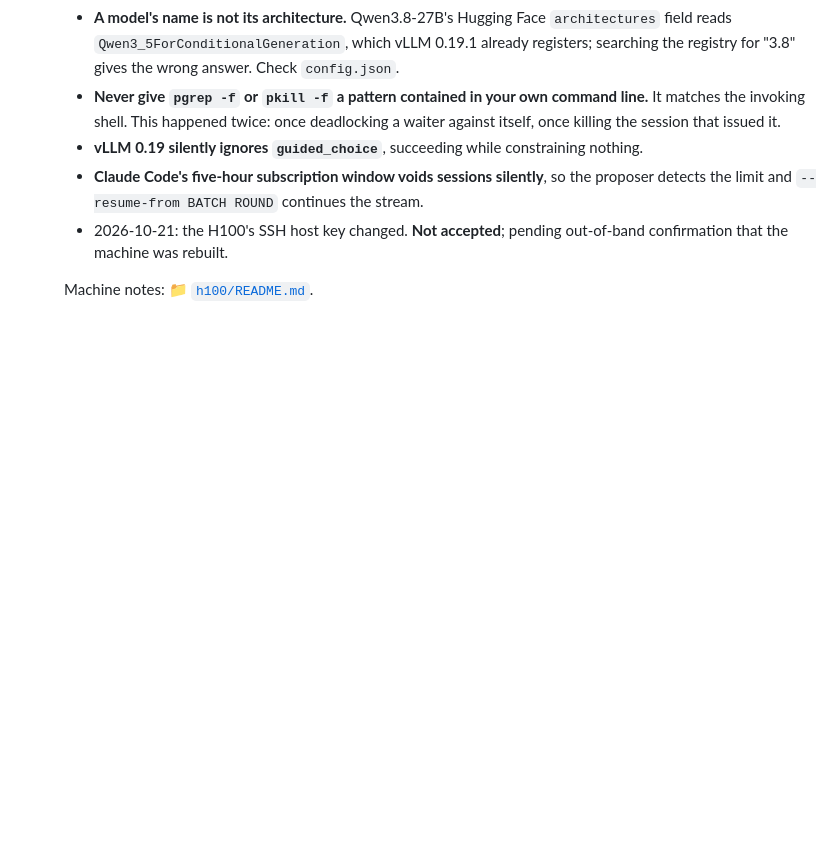
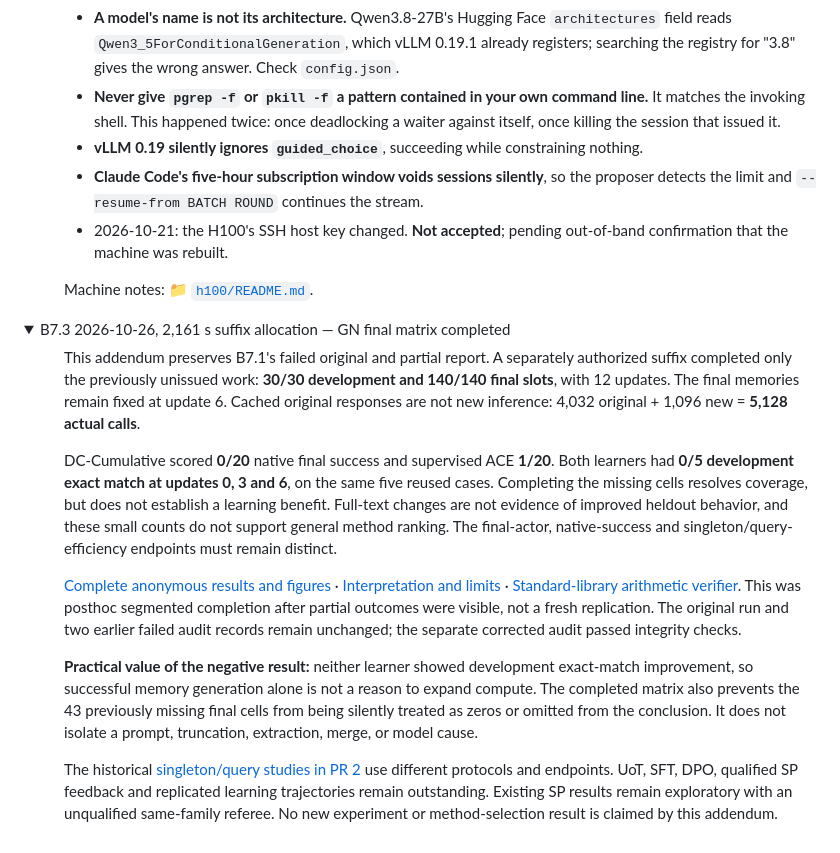
Before and after one commit to Zarreboln/self-evolving-active-reasoning, a Markdown page: notes/EXPERIMENTS_LOG.md, the part around the change. GitHub-like rendering; folded sections open; blank space fills up the shorter version.

Commit message:
Append verified GN completion to experiment log
Added detailed log entry for B7.3 experiment results, including performance metrics and analysis of learner outcomes.

```diff
--- a/notes/EXPERIMENTS_LOG.md
+++ b/notes/EXPERIMENTS_LOG.md
@@ -1025,3 +1025,22 @@ Machine notes: 📁 [`h100/README.md`](../h100/README.md).
 </dd></dl>
 
 </details>
+
+
+<details>
+<summary>B7.3 2026-10-26, 2,161 s suffix allocation — GN final matrix completed</summary>
+
+<dl><dd>
+
+This addendum preserves B7.1's failed original and partial report. A separately authorized suffix completed only the previously unissued work: **30/30 development and 140/140 final slots**, with 12 updates. The final memories remain fixed at update 6. Cached original responses are not new inference: 4,032 original + 1,096 new = **5,128 actual calls**.
+
+DC-Cumulative scored **0/20** native final success and supervised ACE **1/20**. Both learners had **0/5 development exact match at updates 0, 3 and 6**, on the same five reused cases. Completing the missing cells resolves coverage, but does not establish a learning benefit. Full-text changes are not evidence of improved heldout behavior, and these small counts do not support general method ranking. The final-actor, native-success and singleton/query-efficiency endpoints must remain distinct.
+
+[Complete anonymous results and figures](../experiments/sun_gn_sp_comparison/gn-complete/README.md) · [Interpretation and limits](../experiments/sun_gn_sp_comparison/gn-complete/INTERPRETATION.md) · [Standard-library arithmetic verifier](../experiments/sun_gn_sp_comparison/gn-complete/verify_results.py). This was posthoc segmented completion after partial outcomes were visible, not a fresh replication. The original run and two earlier failed audit records remain unchanged; the separate corrected audit passed integrity checks.
+
+**Practical value of the negative result:** neither learner showed development exact-match improvement, so successful memory generation alone is not a reason to expand compute. The completed matrix also prevents the 43 previously missing final cells from being silently treated as zeros or omitted from the conclusion. It does not isolate a prompt, truncation, extraction, merge, or model cause.
+
+The historical [singleton/query studies in PR 2](https://github.com/Zarreboln/self-evolving-active-reasoning/pull/2) use different protocols and endpoints. UoT, SFT, DPO, qualified SP feedback and replicated learning trajectories remain outstanding. Existing SP results remain exploratory with an unqualified same-family referee. No new experiment or method-selection result is claimed by this addendum.
+
+</dd></dl>
+</details>
```
